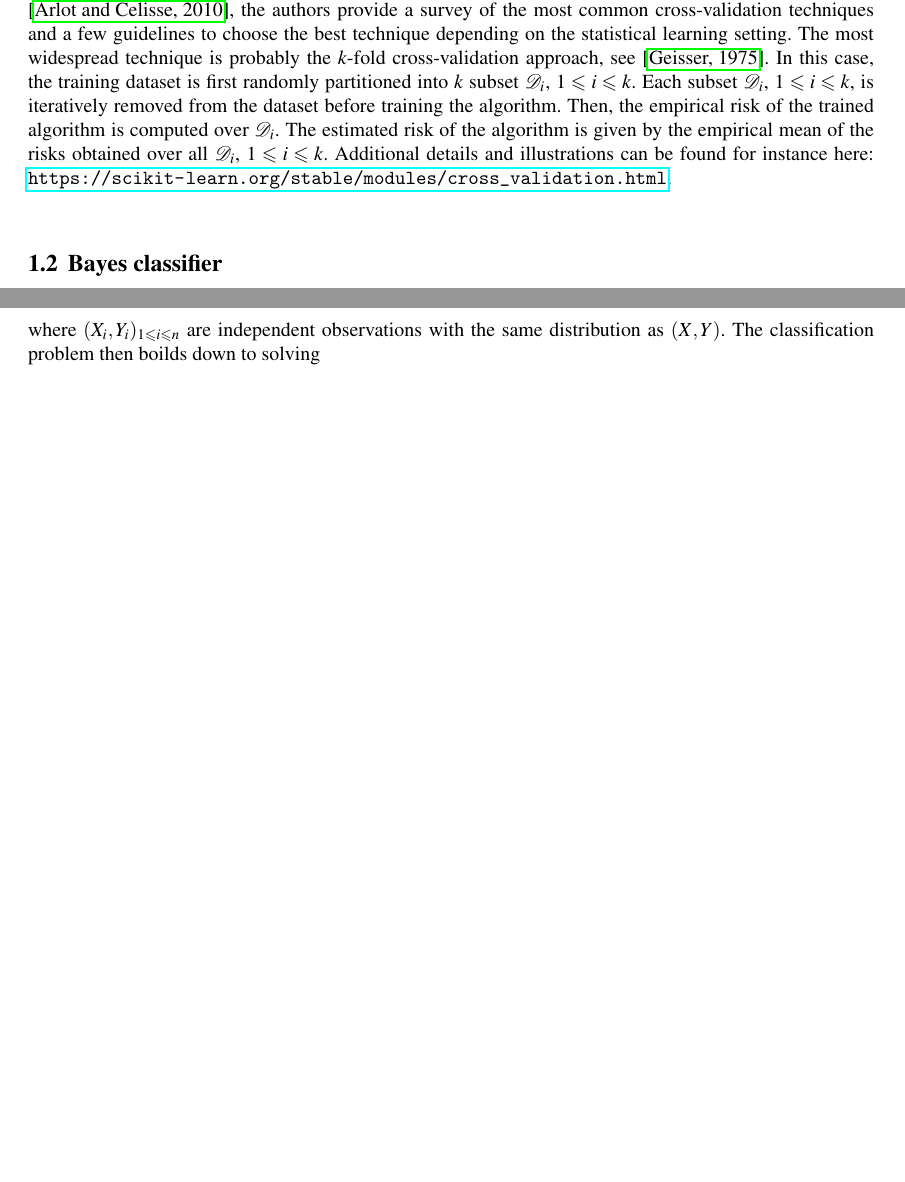
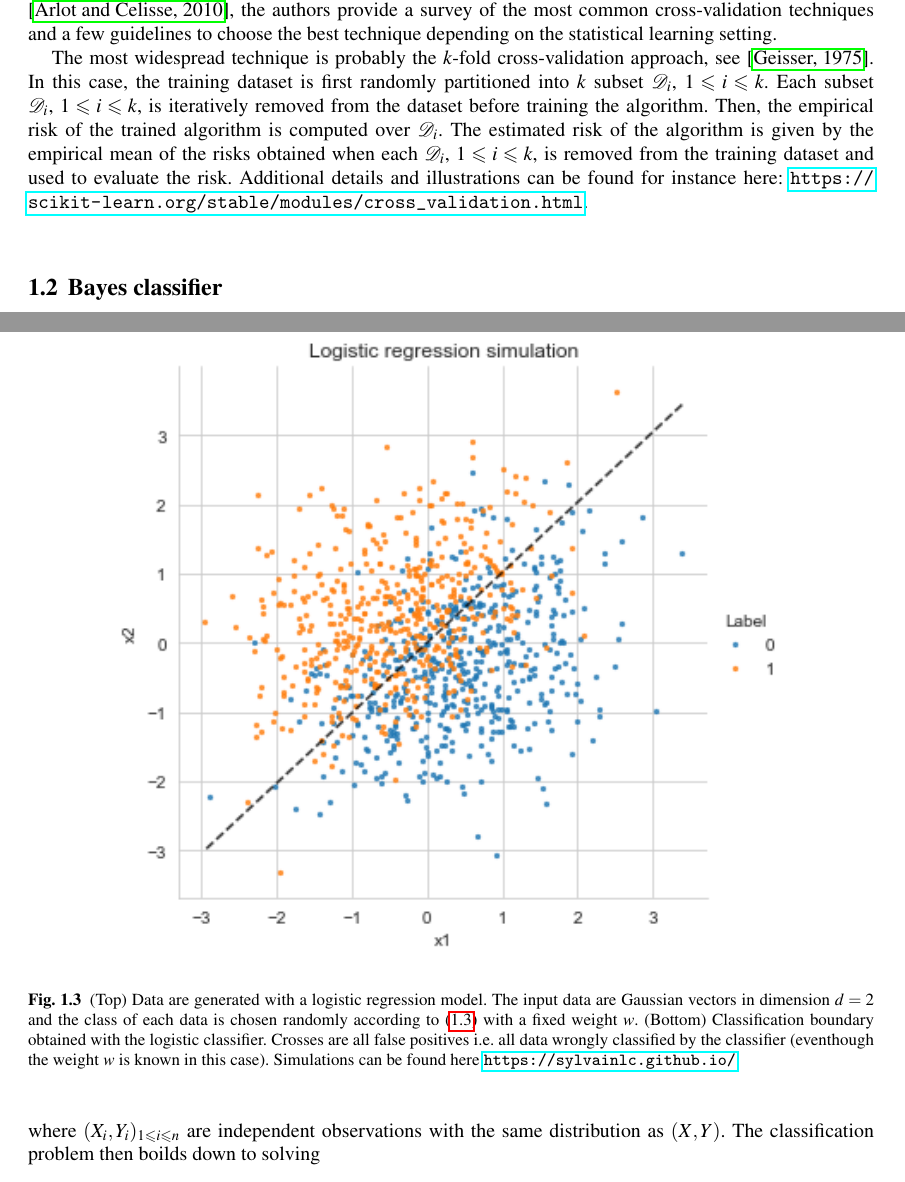
Before and after one commit to sylvainlc/22-ISDS-StatisticalLearning, a LaTeX thesis (sl.tex, which reads Chapters/intro.tex): two parts of pages 6 and 11 of 70 before the commit and two parts of pages 6 and 12 of 70 after it, joined at a grey line, cut so that both start at the same text, the shorter picture padded with empty space. Compiled offline with pdfLaTeX.

Commit message:
Updated illustrations for Logistic regression model

```diff
--- a/Chapters/intro.tex
+++ b/Chapters/intro.tex
@@ -40,7 +40,9 @@ $$
 \subsection*{Cross-validation}
 In practice, several parameterized families of predictors can be considered to minimize the empirical risk. Each parameterized family provides an empirical best predictor. Cross-validation (CV) provides appealing strategies for algorithm selection. Cross-validation proposes to split the data to estimate the risk of each algorithm: part of data  is used  to train each
 algorithm (or minimize the empirical risk over each parameterized family), and the remaining part is used to estimate
-the risk of the estimated predictor.  In \cite{arlot2010survey}, the authors provide a survey of the most common cross-validation techniques and a few  guidelines to choose the best technique depending on the statistical learning setting. The most widespread technique is probably the $k$-fold cross-validation approach, see \cite{geisser1975predictive}. In this case, the training dataset is first randomly  partitioned into $k$ subset $\mathcal{D}_i$, $1\leqslant i \leqslant k$. Each subset $\mathcal{D}_i$, $1\leqslant i \leqslant k$,  is iteratively removed from the dataset before training the algorithm. Then, the empirical risk of the trained algorithm is computed over $\mathcal{D}_i$. The estimated risk of the algorithm is given by the empirical mean of the risks obtained  over all $\mathcal{D}_i$, $1\leqslant i \leqslant k$. Additional details and illustrations can be found for instance here: \url{https://scikit-learn.org/stable/modules/cross\_validation.html}.
+the risk of the estimated predictor.  In \cite{arlot2010survey}, the authors provide a survey of the most common cross-validation techniques and a few  guidelines to choose the best technique depending on the statistical learning setting.
+
+The most widespread technique is probably the $k$-fold cross-validation approach, see \cite{geisser1975predictive}. In this case, the training dataset is first randomly  partitioned into $k$ subset $\mathcal{D}_i$, $1\leqslant i \leqslant k$. Each subset $\mathcal{D}_i$, $1\leqslant i \leqslant k$,  is iteratively removed from the dataset before training the algorithm. Then, the empirical risk of the trained algorithm is computed over $\mathcal{D}_i$. The estimated risk of the algorithm is given by the empirical mean of the risks obtained  when each $\mathcal{D}_i$, $1\leqslant i \leqslant k$, is removed from the training dataset and used to evaluate the risk. Additional details and illustrations can be found for instance here: \url{https://scikit-learn.org/stable/modules/cross\_validation.html}.
 
 
 \section{Bayes classifier}
@@ -281,9 +285,9 @@ Even though, the model is semiparametric (and not parametric), it can be shown t
 
 \begin{figure}
 \begin{center}
-\includegraphics[width = .7\linewidth]{./Illustrations/logistic_decision.png}
+\includegraphics[width = .8\linewidth]{./Illustrations/logistic_decision.png}
 \end{center}
-\caption{Logistic decision boundary. Detailed simulations can be found here \cite{https://sylvainlc.github.io/}.}
+\caption{(Top) Data are generated with a logistic regression model. The input data are Gaussian vectors in dimension $d = 2$ and the class of each data is chosen randomly according to \eqref{eq:prob:logistic} with a fixed weight $w$. (Bottom)  Classification boundary obtained with the logistic classifier. Crosses are all false positives i.e. all data wrongly classified by the classifier (eventhough the weight $w$ is known in this case). Simulations can be found here \url{https://sylvainlc.github.io/}.}
 \end{figure}
 
 
```
Also changed, not shown: Chapters/intro.tex (16 more changed lines).
